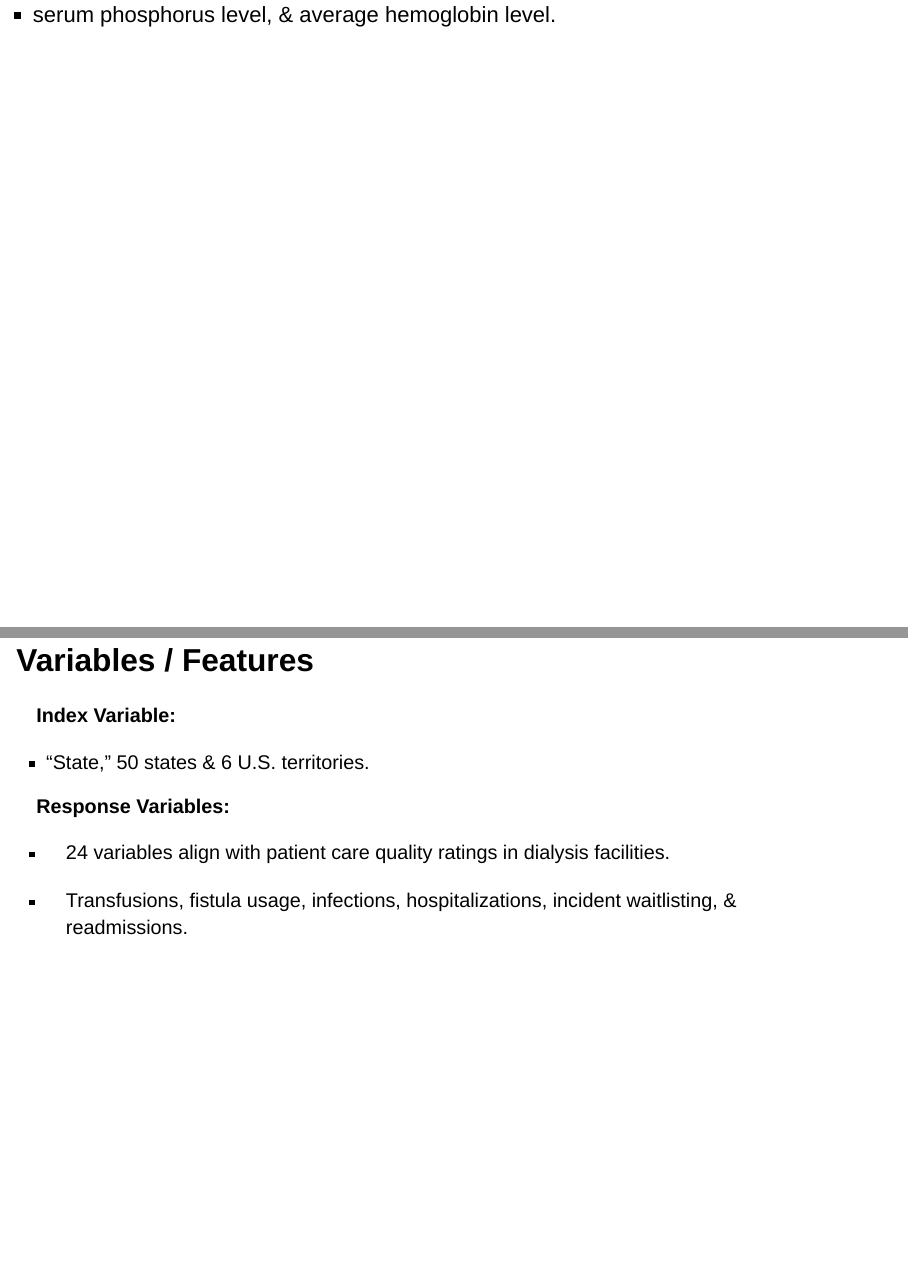
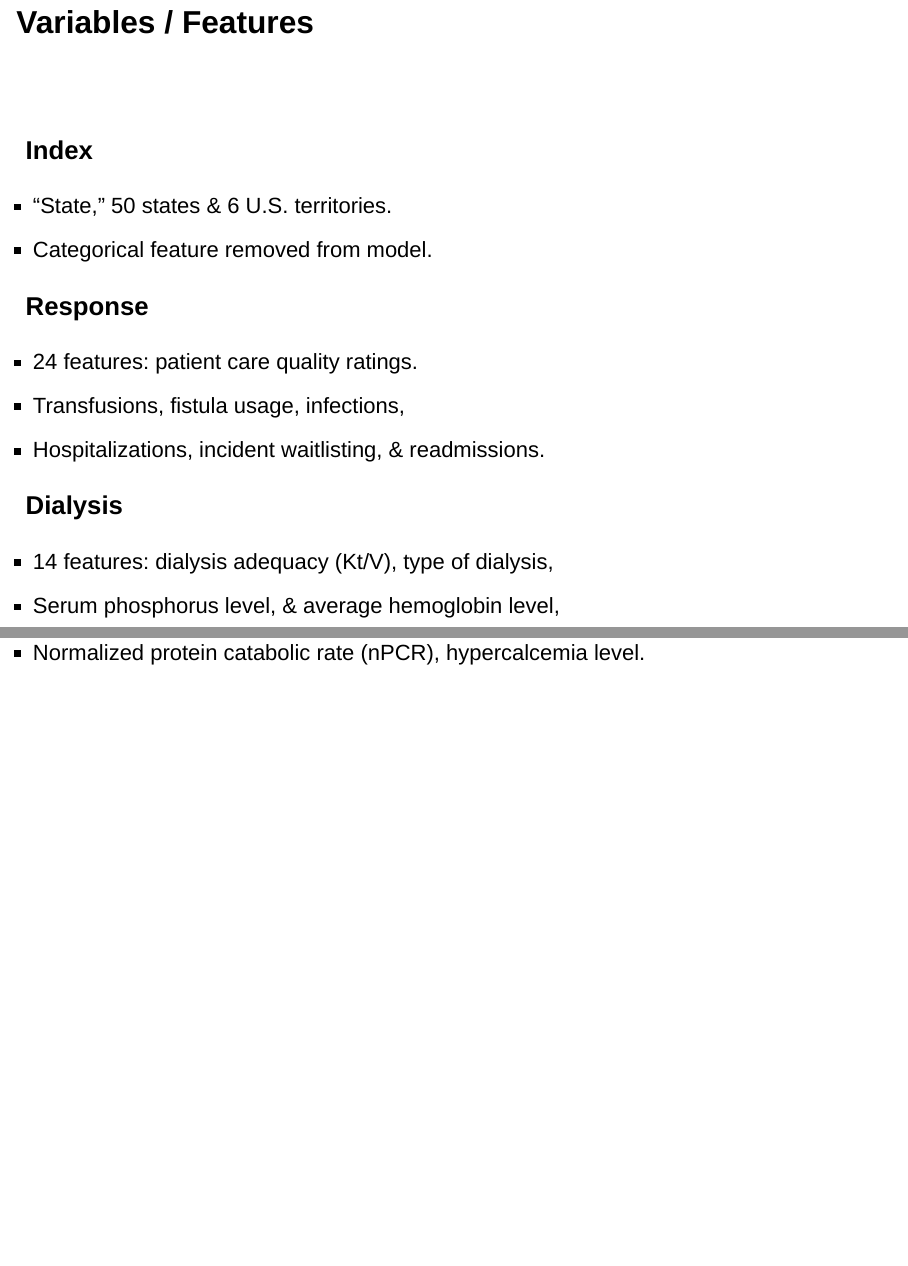
Before and after one commit to kimerared/PCA-slides, a Quarto document (pca_slides_v0.1.qmd): pages 16 and 17 of 25 before the commit and pages 15 and 16 of 23 after it, joined at a grey line. Rendered offline with R 4.5, knitr and Pandoc in place of Quarto, with nearby package versions; drawn as Slidy slides in place of the format the file asks for.

Commit message:
editing Variables slide.

```diff
--- a/pca_slides_v0.1.qmd
+++ b/pca_slides_v0.1.qmd
@@ -138,7 +138,7 @@ Healthcare Providers and Systems (CAHPS)."
 
 -   24 features: patient care quality ratings.
 -   Transfusions, fistula usage, infections,
--   hospitalizations, incident waitlisting, & readmissions.
+-   Hospitalizations, incident waitlisting, & readmissions.
 
 ### Dialysis
 
@@ -147,16 +146,3 @@ Healthcare Providers and Systems (CAHPS)."
--   serum phosphorus level, & average hemoglobin level.
+-   Serum phosphorus level, & average hemoglobin level,
+-   Normalized protein catabolic rate (nPCR), hypercalcemia level.
 :::
-
-# Variables / Features
-
-**Index Variable:**
-
--   "State," 50 states & 6 U.S. territories.
-
-**Response Variables:**
-
--   24 variables align with patient care quality ratings in dialysis facilities.
-
--   Transfusions, fistula usage, infections, hospitalizations, incident waitlisting, & readmissions.
-
-# Variables / Features
```
Also changed, not shown: pca_slides_v0.1.html, pca_slides_v0.1.qmd (5 more changed lines).
